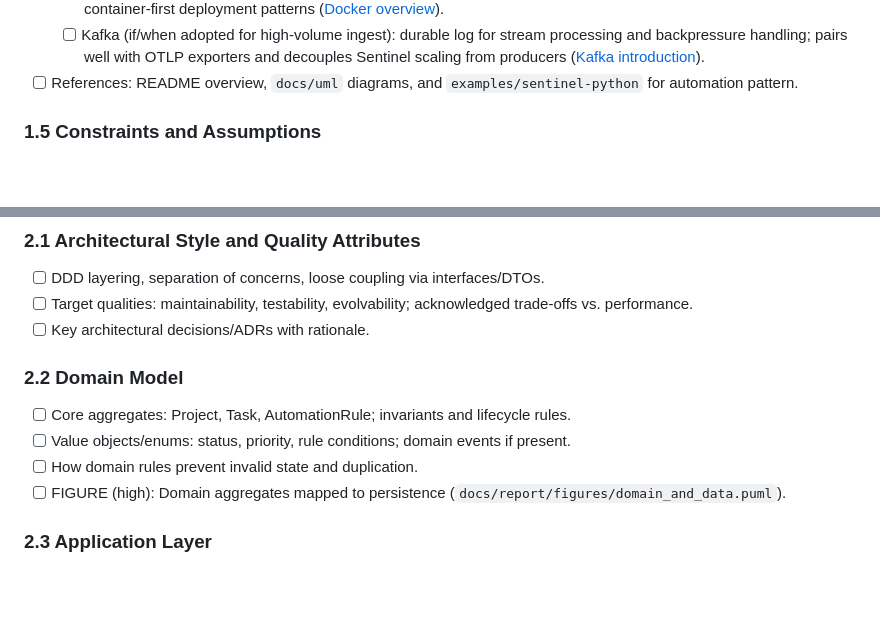
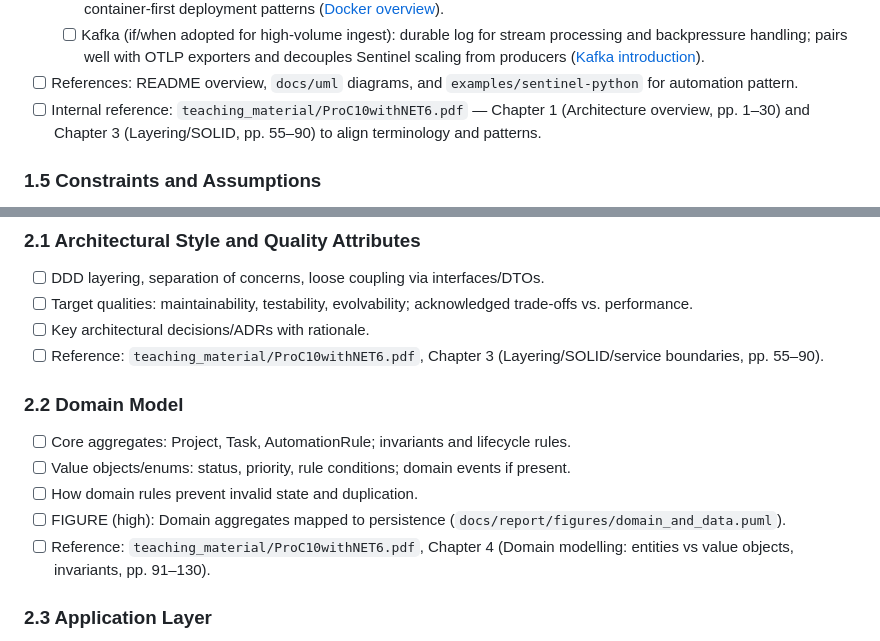
Before and after one commit to LukasLeindals/ergonaut, a Markdown page: docs/report/report_structure.md, 2 parts joined by grey strips. GitHub-like rendering; blank space fills up the shorter version.

```diff
--- a/docs/report/report_structure.md
+++ b/docs/report/report_structure.md
@@ -39,6 +39,7 @@
   - [ ] Docker: consistent dev/test environment and simple one-command startup via `just run-docker`; aligns with container-first deployment patterns ([Docker overview](https://docs.docker.com/get-started/overview/)).
   - [ ] Kafka (if/when adopted for high-volume ingest): durable log for stream processing and backpressure handling; pairs well with OTLP exporters and decouples Sentinel scaling from producers ([Kafka introduction](https://kafka.apache.org/intro)).
 - [ ] References: README overview, `docs/uml` diagrams, and `examples/sentinel-python` for automation pattern.
+- [ ] Internal reference: `teaching_material/ProC10withNET6.pdf` — Chapter 1 (Architecture overview, pp. 1–30) and Chapter 3 (Layering/SOLID, pp. 55–90) to align terminology and patterns.
 
 ### 1.5 Constraints and Assumptions
 - [ ] Time-boxed prototype deadline; dev-oriented auth tokens; dependence on an OTLP collector.
@@ -51,12 +52,14 @@
 - [ ] DDD layering, separation of concerns, loose coupling via interfaces/DTOs.
 - [ ] Target qualities: maintainability, testability, evolvability; acknowledged trade-offs vs. performance.
 - [ ] Key architectural decisions/ADRs with rationale.
+- [ ] Reference: `teaching_material/ProC10withNET6.pdf`, Chapter 3 (Layering/SOLID/service boundaries, pp. 55–90).
 
 ### 2.2 Domain Model
 - [ ] Core aggregates: Project, Task, AutomationRule; invariants and lifecycle rules.
 - [ ] Value objects/enums: status, priority, rule conditions; domain events if present.
 - [ ] How domain rules prevent invalid state and duplication.
 - [ ] FIGURE (high): Domain aggregates mapped to persistence (`docs/report/figures/domain_and_data.puml`).
+- [ ] Reference: `teaching_material/ProC10withNET6.pdf`, Chapter 4 (Domain modelling: entities vs value objects, invariants, pp. 91–130).
 
 ### 2.3 Application Layer
 - [ ] Command/query services, validation pipeline, transaction boundaries.
```
